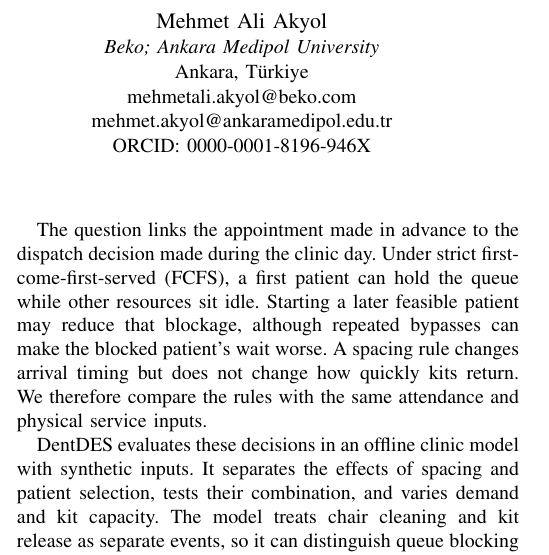
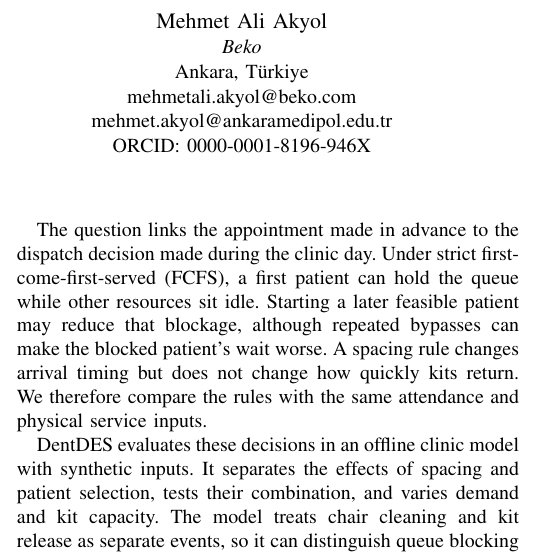
Before and after one commit to makyol/dent-des, a LaTeX paper (paper/manuscript.tex, which reads paper/authors.tex): part of one column of page 1 of 6, cut so that both start at the same text. Compiled offline with pdfLaTeX; a missing font is replaced by an installed copy or a similar font; a LaTeX package or settings file that is missing is left out.

Commit message:
Update M. A. Akyol's affiliation to Beko
Co-Authored-By: Claude Sonnet 5.5 <noreply@anthropic.com>

```diff
--- a/paper/authors.tex
+++ b/paper/authors.tex
@@ -5,7 +5,7 @@ fatemeh.astaraki@std.ankaramedipol.edu.tr\\
 ORCID: 0009-0005-3004-2206}
 \and
 \IEEEauthorblockN{Mehmet Ali Akyol}
-\IEEEauthorblockA{\textit{Beko; Ankara Medipol University}\\
+\IEEEauthorblockA{\textit{Beko}\\
 Ankara, T\"{u}rkiye\\
 mehmetali.akyol@beko.com\\
 mehmet.akyol@ankaramedipol.edu.tr\\
```
Also changed, not shown: README.md, 2 other files.
